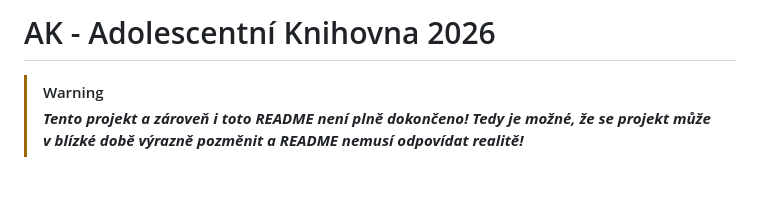
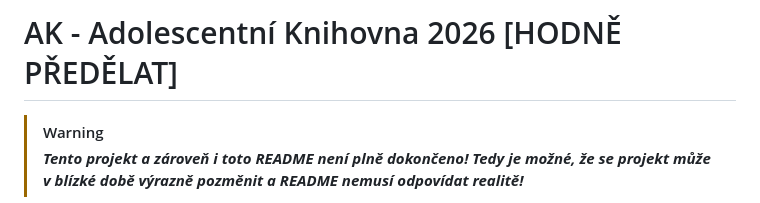
Before and after one commit to jemolotrab/AK-Database, a Markdown page: README.md, the part around the change. Rendered like a GitHub page; blank space fills up the shorter version.

Commit message:
Revise README title for project status update
Updated README title to indicate need for significant changes.

```diff
--- a/README.md
+++ b/README.md
@@ -1,4 +1,4 @@
-# AK - Adolescentní Knihovna 2026
+# AK - Adolescentní Knihovna 2026 [HODNĚ PŘEDĚLAT]
 <!-- Toto README by mělo obsahovat víceméně všechny informace o AK. Taky by to mělo obsahovat nějaký "guide", který popíše postup při přidání/odebrání knihy - 14.09.26 -->
 
 > [!WARNING]
```
